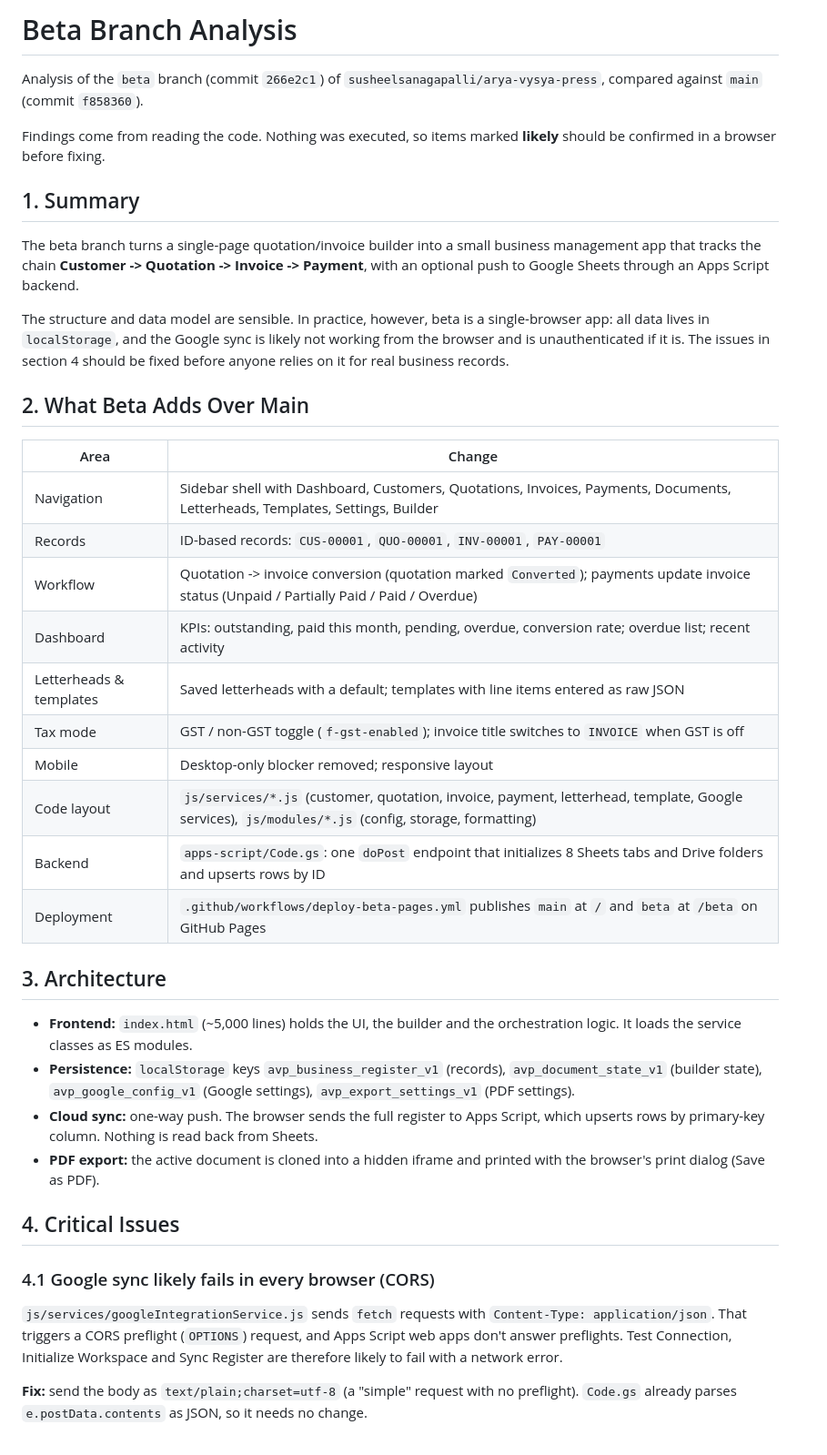
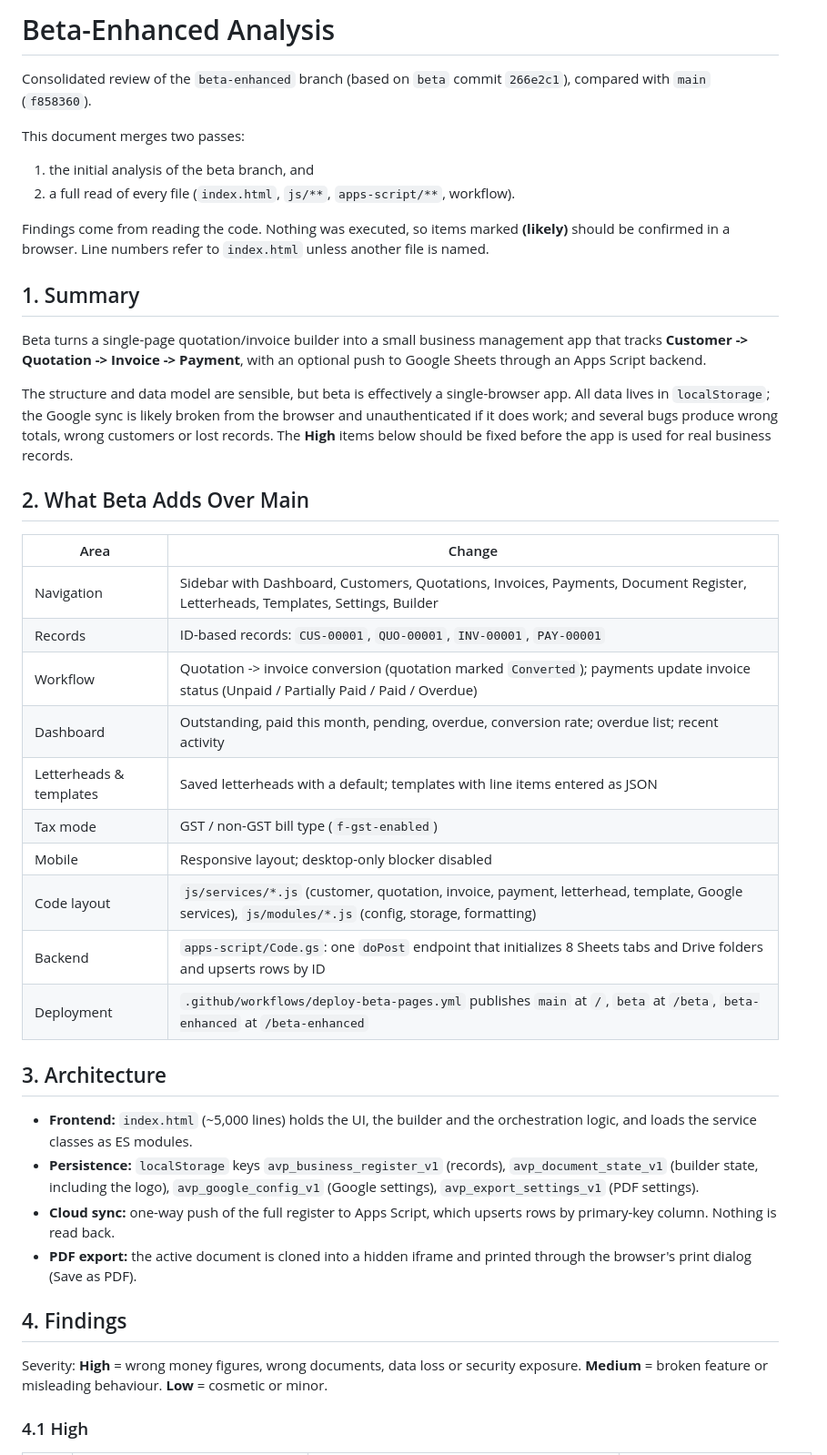
Before and after one commit to susheelsanagapalli/arya-vysya-press, a Markdown page: docs/BETA-ANALYSIS.md, the part around one of its changes. Shown at 91% size. GitHub-like rendering.

```diff
--- a/docs/BETA-ANALYSIS.md
+++ b/docs/BETA-ANALYSIS.md
@@ -1,41 +1,44 @@
-# Beta Branch Analysis
+# Beta-Enhanced Analysis
 
-Analysis of the `beta` branch (commit `266e2c1`) of `susheelsanagapalli/arya-vysya-press`, compared against `main` (commit `f858360`).
+Consolidated review of the `beta-enhanced` branch (based on `beta` commit `266e2c1`), compared with `main` (`f858360`).
 
-Findings come from reading the code. Nothing was executed, so items marked **likely** should be confirmed in a browser before fixing.
+This document merges two passes:
+1. the initial analysis of the beta branch, and
+2. a full read of every file (`index.html`, `js/**`, `apps-script/**`, workflow).
+
+Findings come from reading the code. Nothing was executed, so items marked **(likely)** should be confirmed in a browser. Line numbers refer to `index.html` unless another file is named.
 
 ## 1. Summary
 
-The beta branch turns a single-page quotation/invoice builder into a small business management app that tracks the chain **Customer -> Quotation -> Invoice -> Payment**, with an optional push to Google Sheets through an Apps Script backend.
+Beta turns a single-page quotation/invoice builder into a small business management app that tracks **Customer -> Quotation -> Invoice -> Payment**, with an optional push to Google Sheets through an Apps Script backend.
 
-The structure and data model are sensible. In practice, however, beta is a single-browser app: all data lives in `localStorage`, and the Google sync is likely not working from the browser and is unauthenticated if it is. The issues in section 4 should be fixed before anyone relies on it for real business records.
+The structure and data model are sensible, but beta is effectively a single-browser app. All data lives in `localStorage`; the Google sync is likely broken from the browser and unauthenticated if it does work; and several bugs produce wrong totals, wrong customers or lost records. The **High** items below should be fixed before the app is used for real business records.
 
 ## 2. What Beta Adds Over Main
 
 | Area | Change |
 | --- | --- |
-| Navigation | Sidebar shell with Dashboard, Customers, Quotations, Invoices, Payments, Documents, Letterheads, Templates, Settings, Builder |
+| Navigation | Sidebar with Dashboard, Customers, Quotations, Invoices, Payments, Document Register, Letterheads, Templates, Settings, Builder |
 | Records | ID-based records: `CUS-00001`, `QUO-00001`, `INV-00001`, `PAY-00001` |
 | Workflow | Quotation -> invoice conversion (quotation marked `Converted`); payments update invoice status (Unpaid / Partially Paid / Paid / Overdue) |
-| Dashboard | KPIs: outstanding, paid this month, pending, overdue, conversion rate; overdue list; recent activity |
-| Letterheads & templates | Saved letterheads with a default; templates with line items entered as raw JSON |
-| Tax mode | GST / non-GST toggle (`f-gst-enabled`); invoice title switches to `INVOICE` when GST is off |
-| Mobile | Desktop-only blocker removed; responsive layout |
+| Dashboard | Outstanding, paid this month, pending, overdue, conversion rate; overdue list; recent activity |
+| Letterheads & templates | Saved letterheads with a default; templates with line items entered as JSON |
+| Tax mode | GST / non-GST bill type (`f-gst-enabled`) |
+| Mobile | Responsive layout; desktop-only blocker disabled |
 | Code layout | `js/services/*.js` (customer, quotation, invoice, payment, letterhead, template, Google services), `js/modules/*.js` (config, storage, formatting) |
 | Backend | `apps-script/Code.gs`: one `doPost` endpoint that initializes 8 Sheets tabs and Drive folders and upserts rows by ID |
-| Deployment | `.github/workflows/deploy-beta-pages.yml` publishes `main` at `/` and `beta` at `/beta` on GitHub Pages |
+| Deployment | `.github/workflows/deploy-beta-pages.yml` publishes `main` at `/`, `beta` at `/beta`, `beta-enhanced` at `/beta-enhanced` |
 
 ## 3. Architecture
 
-- **Frontend:** `index.html` (~5,000 lines) holds the UI, the builder and the orchestration logic. It loads the service classes as ES modules.
-- **Persistence:** `localStorage` keys `avp_business_register_v1` (records), `avp_document_state_v1` (builder state), `avp_google_config_v1` (Google settings), `avp_export_settings_v1` (PDF settings).
-- **Cloud sync:** one-way push. The browser sends the full register to Apps Script, which upserts rows by primary-key column. Nothing is read back from Sheets.
-- **PDF export:** the active document is cloned into a hidden iframe and printed with the browser's print dialog (Save as PDF).
+- **Frontend:** `index.html` (~5,000 lines) holds the UI, the builder and the orchestration logic, and loads the service classes as ES modules.
+- **Persistence:** `localStorage` keys `avp_business_register_v1` (records), `avp_document_state_v1` (builder state, including the logo), `avp_google_config_v1` (Google settings), `avp_export_settings_v1` (PDF settings).
+- **Cloud sync:** one-way push of the full register to Apps Script, which upserts rows by primary-key column. Nothing is read back.
+- **PDF export:** the active document is cloned into a hidden iframe and printed through the browser's print dialog (Save as PDF).
 
-## 4. Critical Issues
+## 4. Findings
 
-### 4.1 Google sync likely fails in every browser (CORS)
-`js/services/googleIntegrationService.js` sends `fetch` requests with `Content-Type: application/json`. That triggers a CORS preflight (`OPTIONS`) request, and Apps Script web apps don't answer preflights. Test Connection, Initialize Workspace and Sync Register are therefore likely to fail with a network error.
+Severity: **High** = wrong money figures, wrong documents, data loss or security exposure. **Medium** = broken feature or misleading behaviour. **Low** = cosmetic or minor.
 
-**Fix:** send the body as `text/plain;charset=utf-8` (a "simple" request with no preflight). `Code.gs` already parses `e.postData.contents` as JSON, so it needs no change.
+### 4.1 High
 
```
Also changed, not shown: other parts of docs/BETA-ANALYSIS.md (+56 -51 lines).
